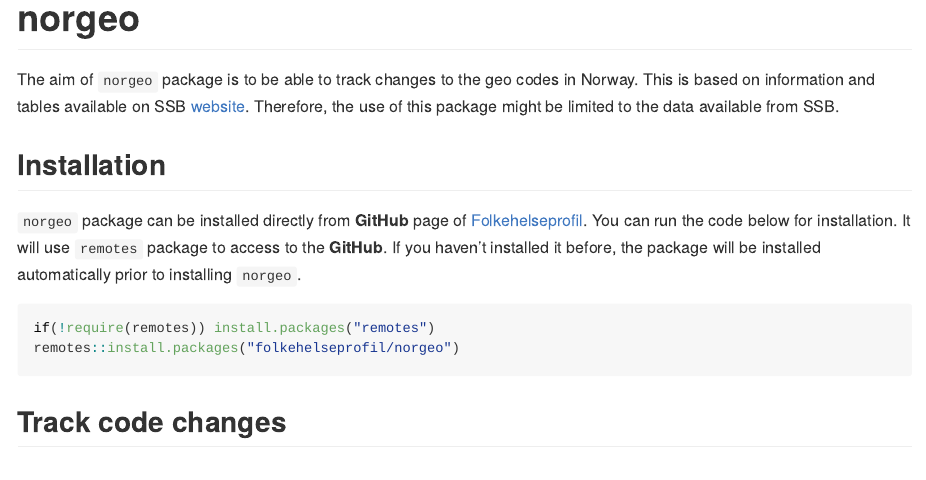
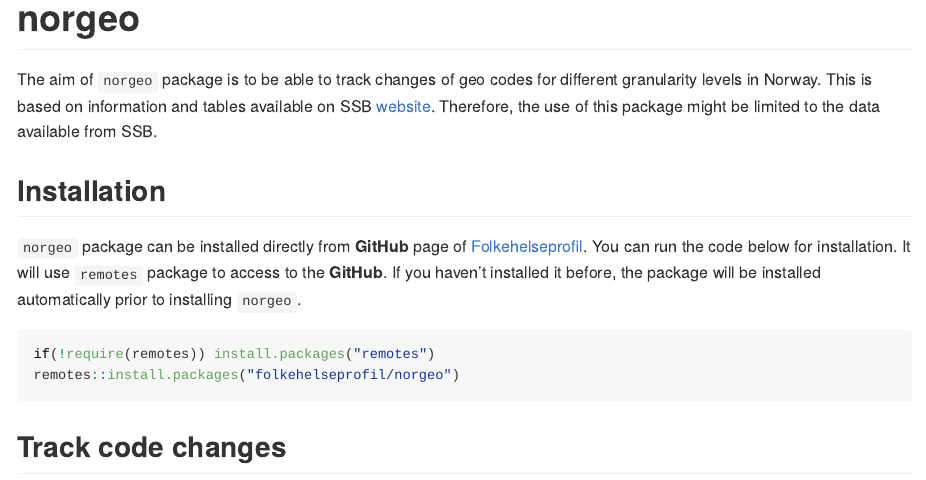
Before and after one commit to ybkamaleri/norgeo, an R Markdown document (README.Rmd): the page in a window 1100 px wide, from its top. Rendered offline with R 4.5, knitr and Pandoc, with nearby package versions.

Commit message:
Add document and version

```diff
--- a/README.Rmd
+++ b/README.Rmd
@@ -16,7 +16,7 @@ knitr::opts_chunk$set(
 <!-- badges: start -->
 <!-- badges: end -->
 
-The aim of `norgeo` package is to be able to track changes to the geo codes in Norway. This is based on information and tables available on SSB [website](https://www.ssb.no/befolkning/artikler-og-publikasjoner/regionale-endringer-2020). Therefore, the use of this package might be limited to the data available from SSB.
+The aim of `norgeo` package is to be able to track changes of geo codes for different granularity levels in Norway. This is based on information and tables available on SSB [website](https://www.ssb.no/befolkning/artikler-og-publikasjoner/regionale-endringer-2020). Therefore, the use of this package might be limited to the data available from SSB.
 
 ## Installation
 
```
Also changed, not shown: 1 other file.
